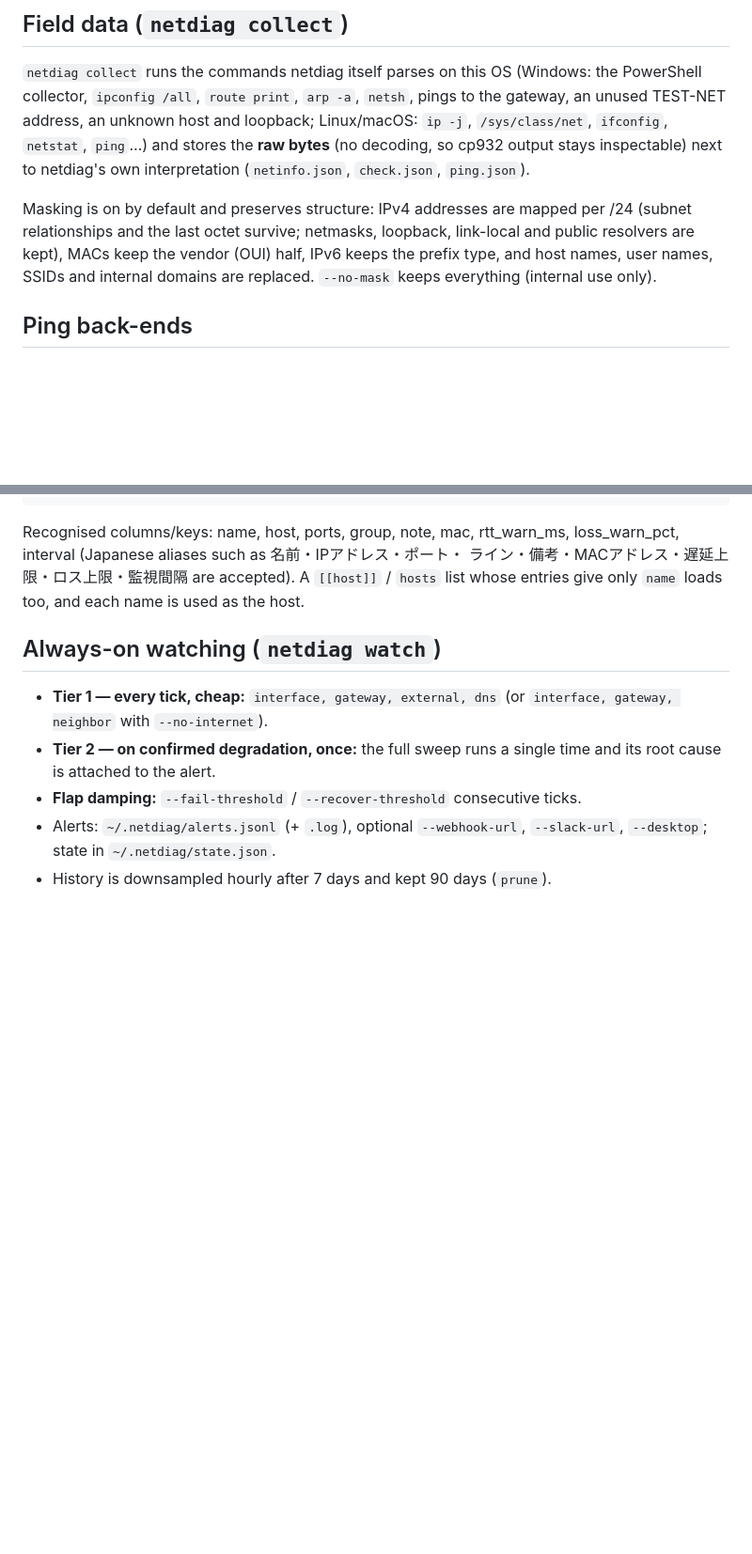
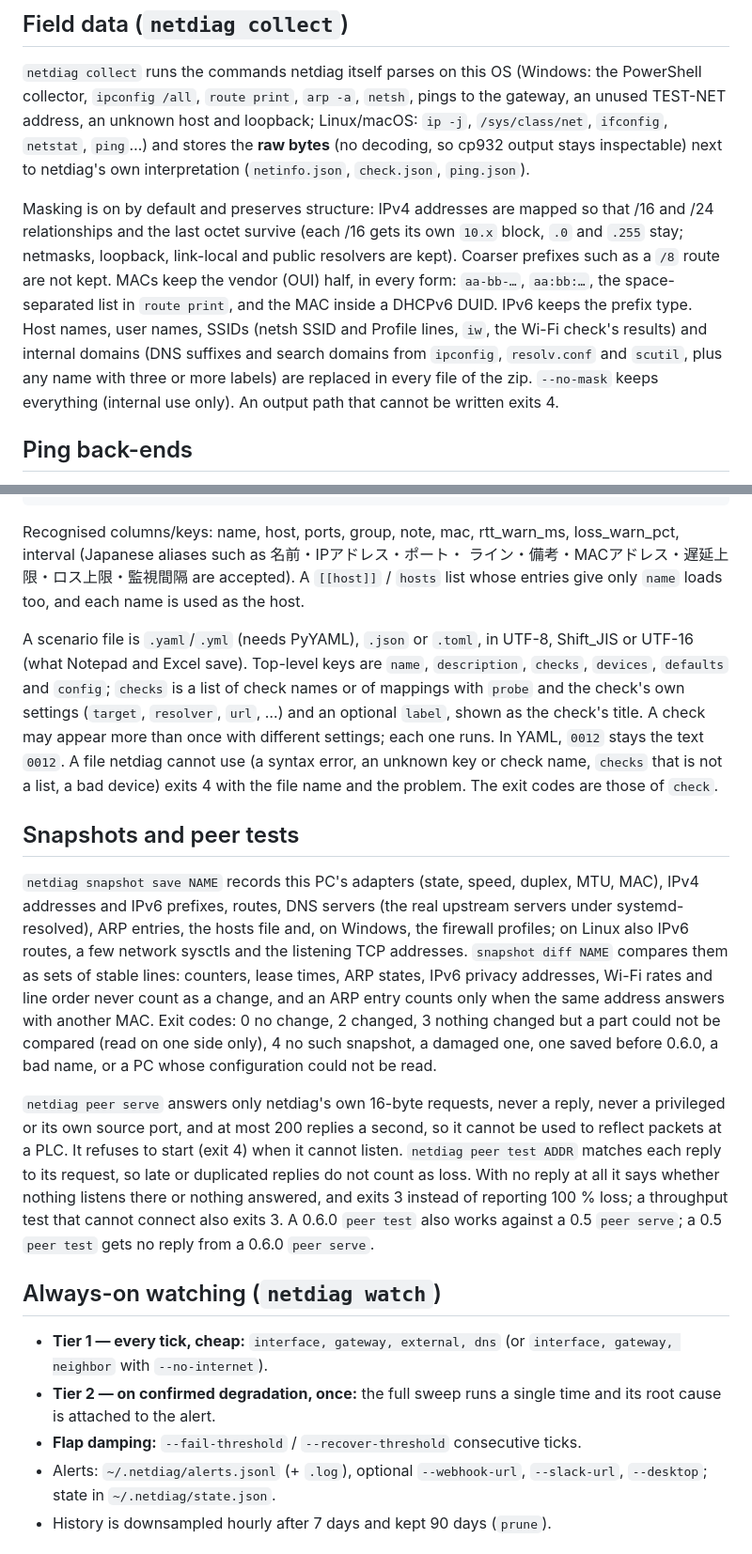
Before and after one commit to mikawa-bushi/network-check-tool, a Markdown page: docs/netdiag.md, 2 parts joined by grey strips. Shown at 94% size. GitHub-like rendering; blank space fills up the shorter version.

Commit message:
docs: describe scenario files, snapshots, peer tests and collect masking
Scenario files (formats, encodings, keys, labels, repeated checks, exit
codes), what a snapshot records and what counts as a change, how the
peer responder protects itself and what `peer test` reports with no
reply, and what collect masking keeps and replaces.

```diff
--- a/docs/netdiag.md
+++ b/docs/netdiag.md
@@ -183,10 +183,17 @@ stores the **raw bytes** (no decoding, so cp932 output stays inspectable) next
 to netdiag's own interpretation (`netinfo.json`, `check.json`, `ping.json`).
 
 Masking is on by default and preserves structure: IPv4 addresses are mapped
-per /24 (subnet relationships and the last octet survive; netmasks, loopback,
-link-local and public resolvers are kept), MACs keep the vendor (OUI) half,
-IPv6 keeps the prefix type, and host names, user names, SSIDs and internal
-domains are replaced. `--no-mask` keeps everything (internal use only).
+so that /16 and /24 relationships and the last octet survive (each /16 gets
+its own `10.x` block, `.0` and `.255` stay; netmasks, loopback, link-local and
+public resolvers are kept). Coarser prefixes such as a `/8` route are not
+kept. MACs keep the vendor (OUI) half, in every form: `aa-bb-…`, `aa:bb:…`,
+the space-separated list in `route print`, and the MAC inside a DHCPv6 DUID.
+IPv6 keeps the prefix type. Host names, user names, SSIDs (netsh SSID and
+Profile lines, `iw`, the Wi-Fi check's results) and internal domains (DNS
+suffixes and search domains from `ipconfig`, `resolv.conf` and `scutil`, plus
+any name with three or more labels) are replaced in every file of the zip.
+`--no-mask` keeps everything (internal use only). An output path that cannot
+be written exits 4.
 
 ## Ping back-ends
 
@@ -230,6 +237,41 @@ loss_warn_pct, interval (Japanese aliases such as 名前・IPアドレス・ポ
 ライン・備考・MACアドレス・遅延上限・ロス上限・監視間隔 are accepted). A
 `[[host]]` / `hosts` list whose entries give only `name` loads too, and each
 name is used as the host.
+
+A scenario file is `.yaml`/`.yml` (needs PyYAML), `.json` or `.toml`, in
+UTF-8, Shift_JIS or UTF-16 (what Notepad and Excel save). Top-level keys are
+`name`, `description`, `checks`, `devices`, `defaults` and `config`; `checks`
+is a list of check names or of mappings with `probe` and the check's own
+settings (`target`, `resolver`, `url`, …) and an optional `label`, shown as
+the check's title. A check may appear more than once with different
+settings; each one runs. In YAML, `0012` stays the text `0012`. A file
+netdiag cannot use (a syntax error, an unknown key or check name, `checks`
+that is not a list, a bad device) exits 4 with the file name and the problem.
+The exit codes are those of `check`.
+
+## Snapshots and peer tests
+
+`netdiag snapshot save NAME` records this PC's adapters (state, speed,
+duplex, MTU, MAC), IPv4 addresses and IPv6 prefixes, routes, DNS servers
+(the real upstream servers under systemd-resolved), ARP entries, the hosts
+file and, on Windows, the firewall profiles; on Linux also IPv6 routes, a few
+network sysctls and the listening TCP addresses. `snapshot diff NAME` compares
+them as sets of stable lines: counters, lease times, ARP states, IPv6 privacy
+addresses, Wi-Fi rates and line order never count as a change, and an ARP
+entry counts only when the same address answers with another MAC. Exit codes:
+0 no change, 2 changed, 3 nothing changed but a part could not be compared
+(read on one side only), 4 no such snapshot, a damaged one, one saved before
+0.6.0, a bad name, or a PC whose configuration could not be read.
+
+`netdiag peer serve` answers only netdiag's own 16-byte requests, never a
+reply, never a privileged or its own source port, and at most 200 replies a
+second, so it cannot be used to reflect packets at a PLC. It refuses to start
+(exit 4) when it cannot listen. `netdiag peer test ADDR` matches each reply to
+its request, so late or duplicated replies do not count as loss. With no reply
+at all it says whether nothing listens there or nothing answered, and exits 3
+instead of reporting 100 % loss; a throughput test that cannot connect also
+exits 3. A 0.6.0 `peer test` also works against a 0.5
+`peer serve`; a 0.5 `peer test` gets no reply from a 0.6.0 `peer serve`.
 
 ## Always-on watching (`netdiag watch`)
 
```
Also changed, not shown: other parts of docs/netdiag.md (+3 -3 lines).
